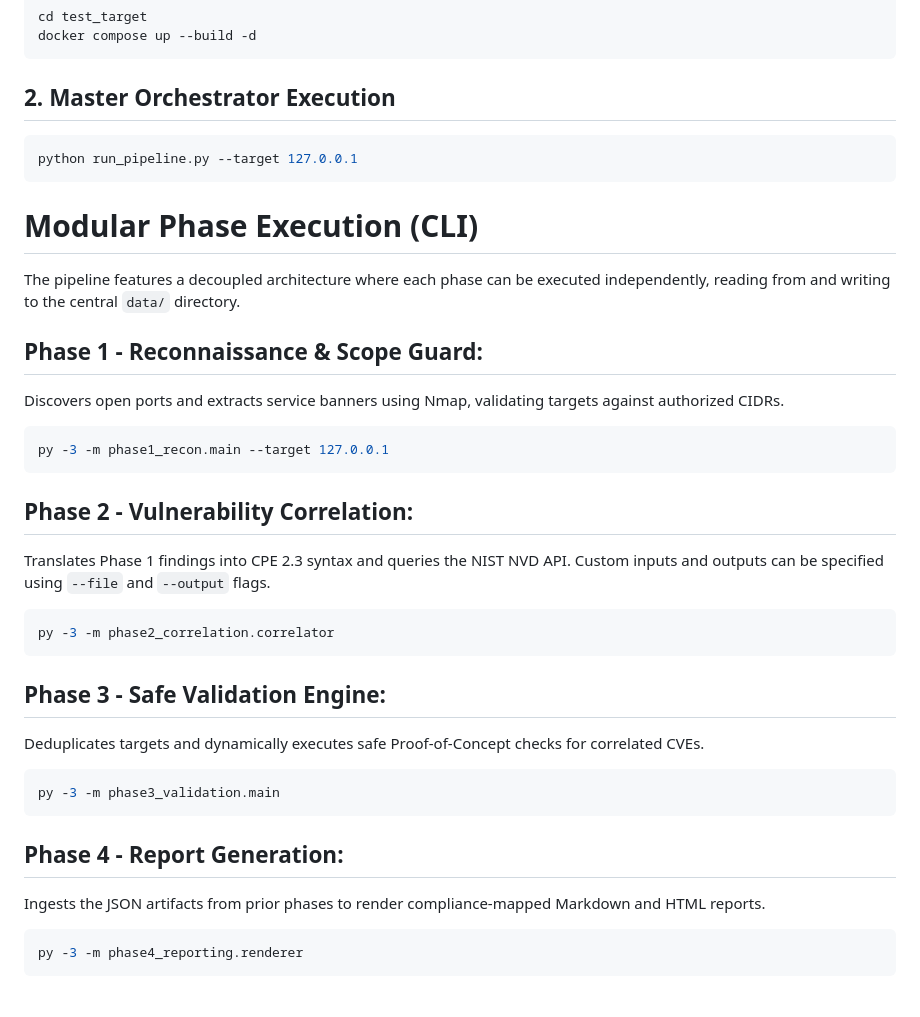
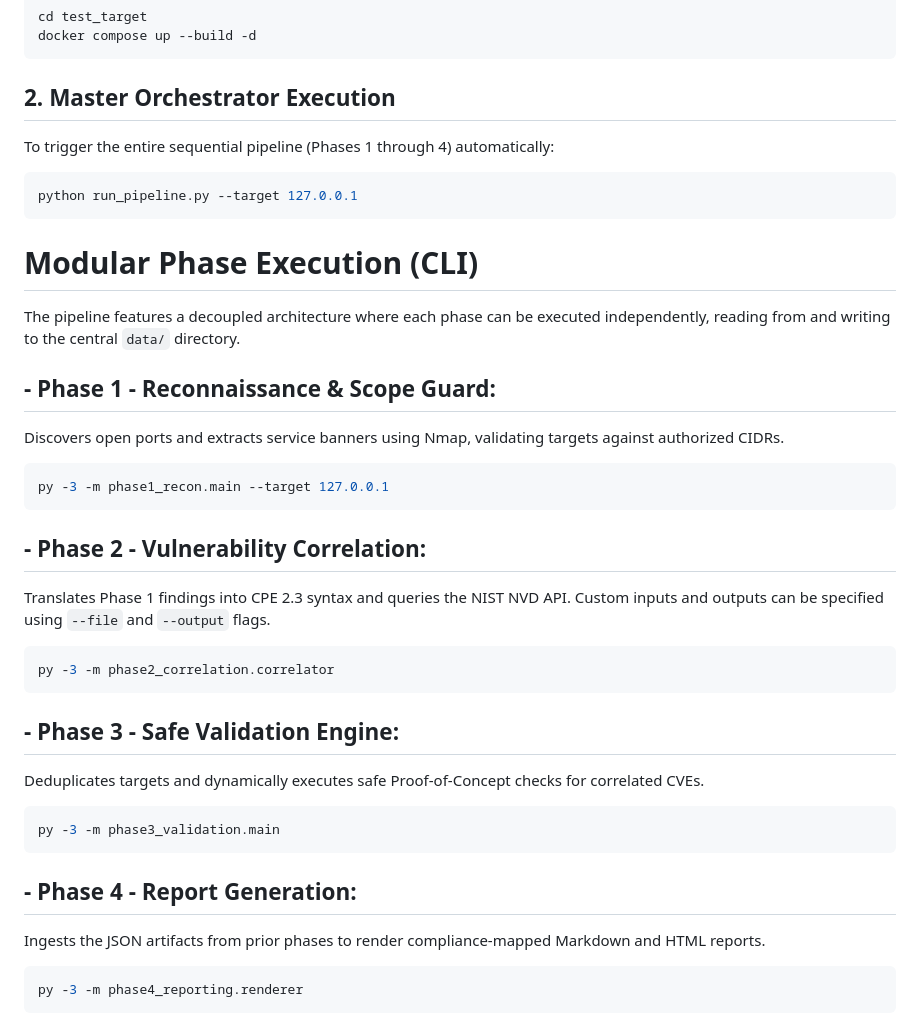
Before and after one commit to MigueAAM/Automated-Penetration-Tool, a Markdown page: README.md, the part around the change. Rendered like a GitHub page; blank space fills up the shorter version.

Commit message:
Fix heading formatting for pipeline phases in README
Updated headings for phases in the README file to maintain consistency in formatting.

````diff
--- a/README.md
+++ b/README.md
@@ -29,31 +29,32 @@ docker compose up --build -d
 ```
 
 ## 2. Master Orchestrator Execution
+To trigger the entire sequential pipeline (Phases 1 through 4) automatically:
 ```bash
 python run_pipeline.py --target 127.0.0.1
 ```
 
 # Modular Phase Execution (CLI)
 The pipeline features a decoupled architecture where each phase can be executed independently, reading from and writing to the central `data/` directory.
-## Phase 1 - Reconnaissance & Scope Guard:
+## - Phase 1 - Reconnaissance & Scope Guard:
 Discovers open ports and extracts service banners using Nmap, validating targets against authorized CIDRs.
 ```bash
 py -3 -m phase1_recon.main --target 127.0.0.1
 ```
 
-## Phase 2 - Vulnerability Correlation:
+## - Phase 2 - Vulnerability Correlation:
 Translates Phase 1 findings into CPE 2.3 syntax and queries the NIST NVD API. Custom inputs and outputs can be specified using `--file` and `--output` flags.
 ```bash
 py -3 -m phase2_correlation.correlator
 ```
 
-## Phase 3 - Safe Validation Engine:
+## - Phase 3 - Safe Validation Engine:
 Deduplicates targets and dynamically executes safe Proof-of-Concept checks for correlated CVEs.
 ```bash
 py -3 -m phase3_validation.main
 ```
 
-## Phase 4 - Report Generation:
+## - Phase 4 - Report Generation:
 Ingests the JSON artifacts from prior phases to render compliance-mapped Markdown and HTML reports.
 ```bash
 py -3 -m phase4_reporting.renderer
````
